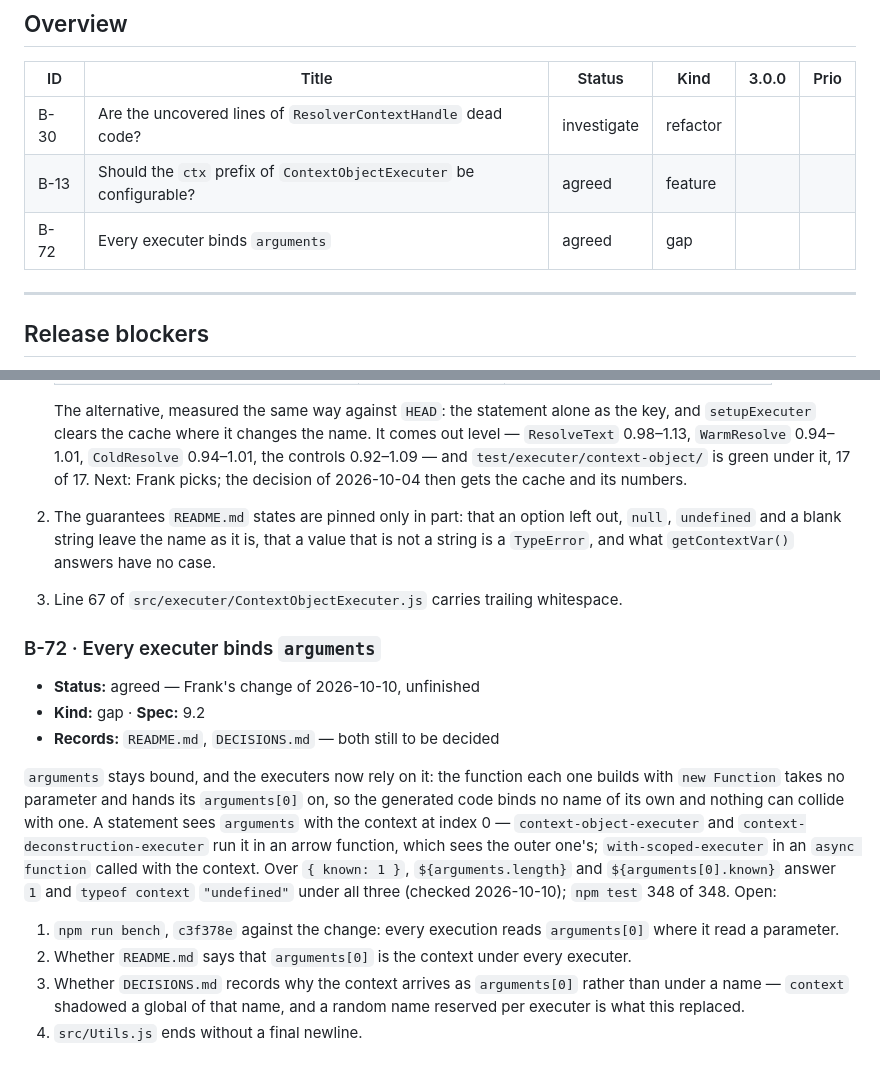
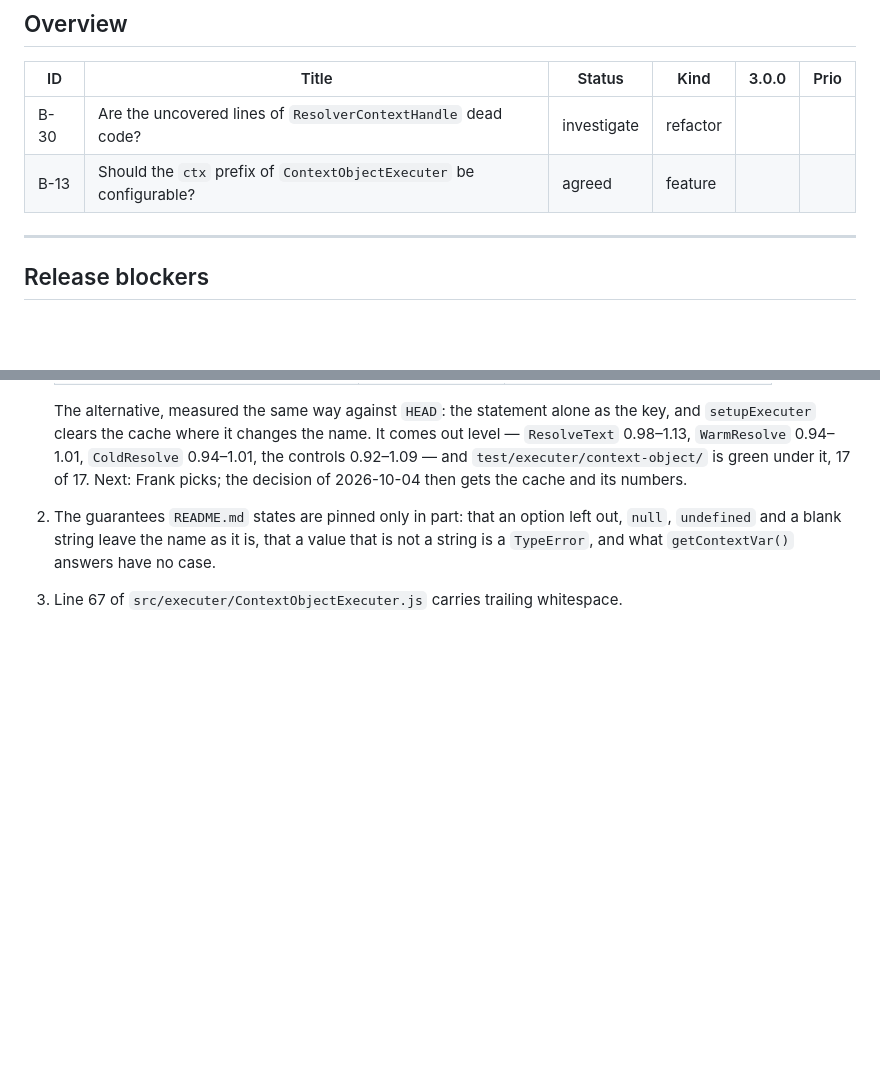
Before and after one commit to default-js/defaultjs-expression-language, a Markdown page: BACKLOG.md, 2 parts joined by grey strips. GitHub-like rendering; blank space fills up the shorter version.

Commit message:
backlog entries removed

```diff
--- a/BACKLOG.md
+++ b/BACKLOG.md
@@ -59,7 +59,6 @@ documented in `README.md` rather than pinned (`DECISIONS.md`, 2026-09-26).
 | --- | --- | --- | --- | --- | --- |
 | B-30 | Are the uncovered lines of `ResolverContextHandle` dead code? | investigate | refactor | | |
 | B-13 | Should the `ctx` prefix of `ContextObjectExecuter` be configurable? | agreed | feature | | |
-| B-72 | Every executer binds `arguments` | agreed | gap | | |
 
 ---
 
@@ -124,25 +123,3 @@ What the option does and why is in `DECISIONS.md`, 2026-10-04. Open:
    `undefined` and a blank string leave the name as it is, that a value that is not a string is a
    `TypeError`, and what `getContextVar()` answers have no case.
 3. Line 67 of `src/executer/ContextObjectExecuter.js` carries trailing whitespace.
-
-### B-72 · Every executer binds `arguments`
-
-- **Status:** agreed — Frank's change of 2026-10-10, unfinished
-- **Kind:** gap · **Spec:** 9.2
-- **Records:** `README.md`, `DECISIONS.md` — both still to be decided
-
-`arguments` stays bound, and the executers now rely on it: the function each one builds with
-`new Function` takes no parameter and hands its `arguments[0]` on, so the generated code binds no
-name of its own and nothing can collide with one. A statement sees `arguments` with the context at
-index 0 — `context-object-executer` and `context-deconstruction-executer` run it in an arrow
-function, which sees the outer one's; `with-scoped-executer` in an `async function` called with the
-context. Over `{ known: 1 }`, `${arguments.length}` and `${arguments[0].known}` answer `1` and
-`typeof context` `"undefined"` under all three (checked 2026-10-10); `npm test` 348 of 348. Open:
-
-1. `npm run bench`, `c3f378e` against the change: every execution reads `arguments[0]` where it
-   read a parameter.
-2. Whether `README.md` says that `arguments[0]` is the context under every executer.
-3. Whether `DECISIONS.md` records why the context arrives as `arguments[0]` rather than under a
-   name — `context` shadowed a global of that name, and a random name reserved per executer is what
-   this replaced.
-4. `src/Utils.js` ends without a final newline.
```
